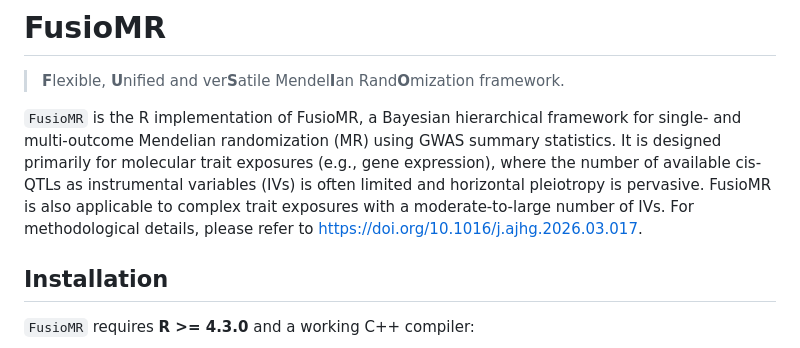
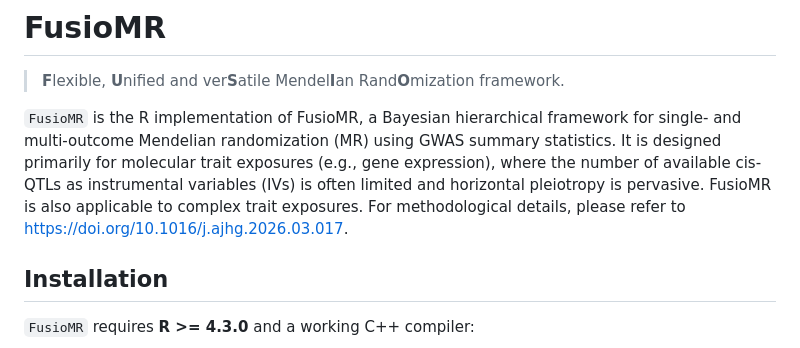
Before and after one commit to kangbw702/FusioMR, a Markdown page: README.md, the part around the change. Rendered like a GitHub page.

```diff
--- a/README.md
+++ b/README.md
@@ -3,7 +3,8 @@
 > **F**lexible, **U**nified and ver**S**atile Mendel**I**an Rand**O**mization framework.
 
 `FusioMR` is the R implementation of FusioMR, a Bayesian hierarchical framework for single- and multi-outcome Mendelian randomization (MR) using GWAS summary statistics.
-It is designed primarily for molecular trait exposures (e.g., gene expression), where the number of available cis-QTLs as instrumental variables (IVs) is often limited and horizontal pleiotropy is pervasive. FusioMR is also applicable to complex trait exposures with a moderate-to-large number of IVs. For methodological details, please refer to https://doi.org/10.1016/j.ajhg.2026.03.017.
+It is designed primarily for molecular trait exposures (e.g., gene expression), where the number of available cis-QTLs as instrumental variables (IVs) is often limited and horizontal pleiotropy is pervasive.
+FusioMR is also applicable to complex trait exposures. For methodological details, please refer to https://doi.org/10.1016/j.ajhg.2026.03.017.
 
 ## Installation
 
```
